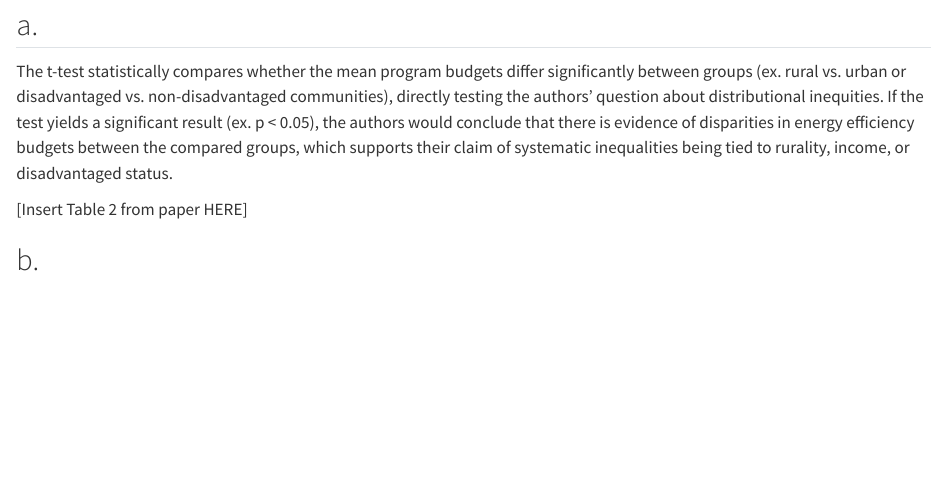
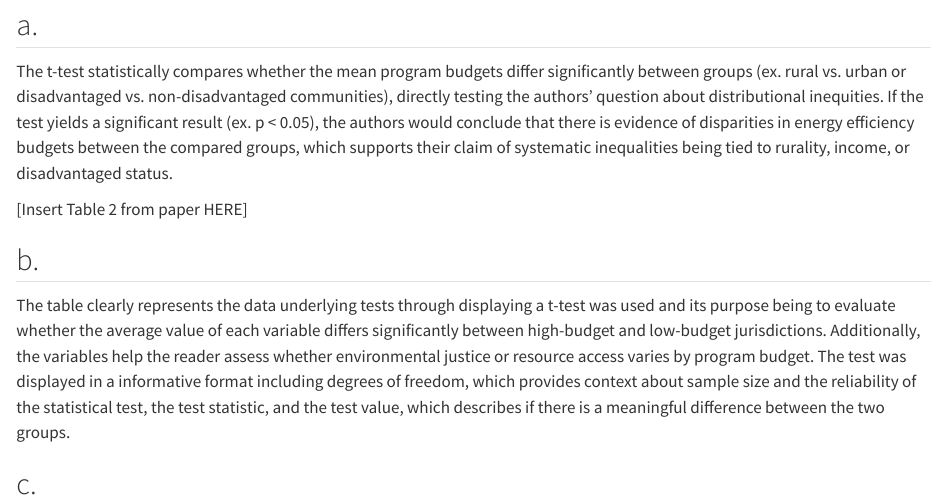
Before and after one commit to lperusa7/ENVS-193DS_homework-03, a Quarto document (code/ENVS-193DS_homework-03.qmd): the page in a window 1100 px wide, from 3740 px down. Rendered offline with R 4.5, knitr and Pandoc in place of Quarto, with nearby package versions; code that draws random numbers runs with fixed seeds of ours; long lines of code are wrapped; column names are cleaned by a stand-in for the janitor package.

Commit message:
answering part b of problem 3

```diff
--- a/code/ENVS-193DS_homework-03.qmd
+++ b/code/ENVS-193DS_homework-03.qmd
@@ -109,3 +109,7 @@ The t-test statistically compares whether the mean program budgets differ signif
 [Insert Table 2 from paper HERE]
 
 ## b.
+
+The table clearly represents the data underlying tests through displaying a t-test was used and its purpose being to evaluate whether the average value of each variable differs significantly between high-budget and low-budget jurisdictions. Additionally, the variables help the reader assess whether environmental justice or resource access varies by program budget. The test was displayed in a informative format including degrees of freedom, which provides context about sample size and the reliability of the statistical test, the test statistic, and the test value, which describes if there is a meaningful difference between the two groups.
+
+## c.
```
